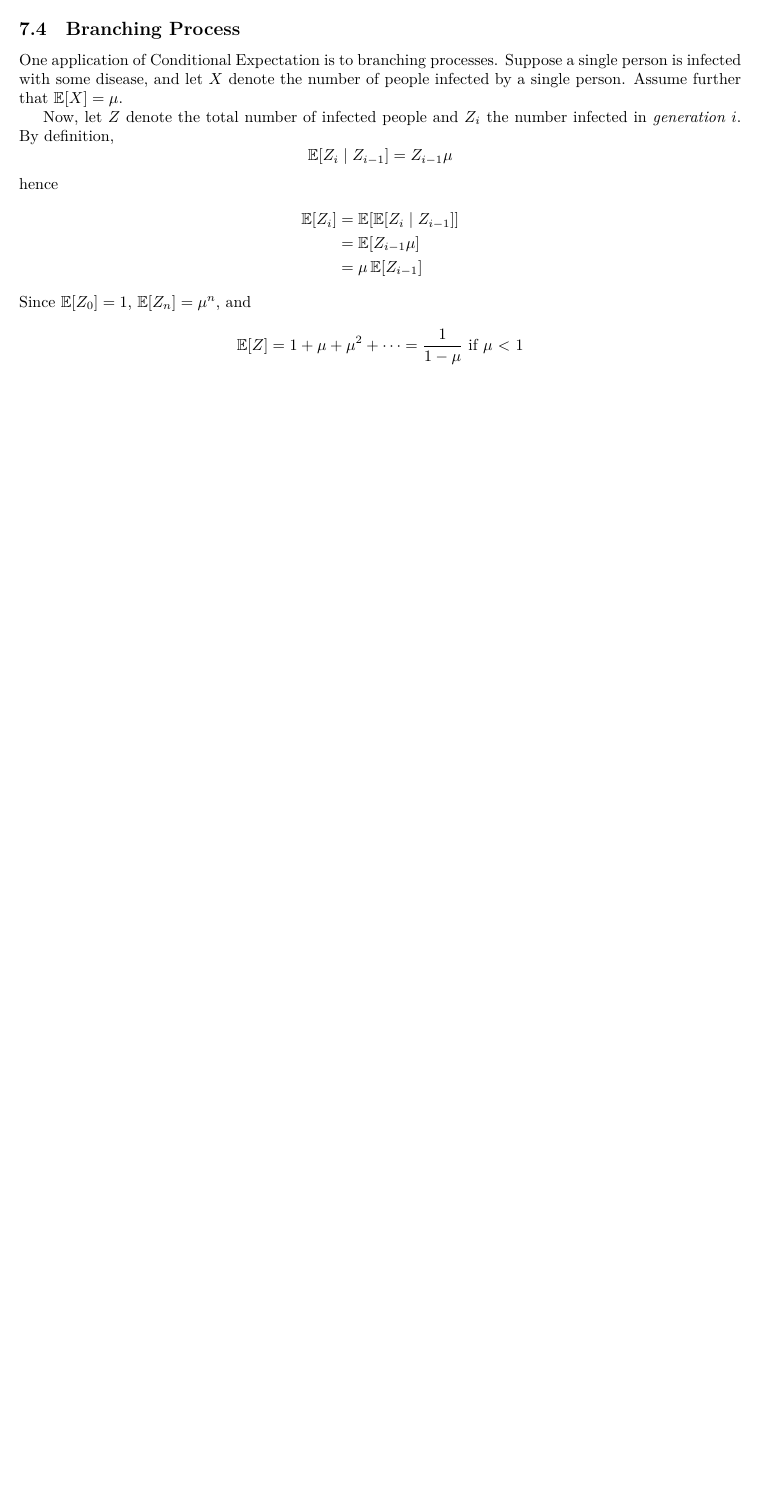
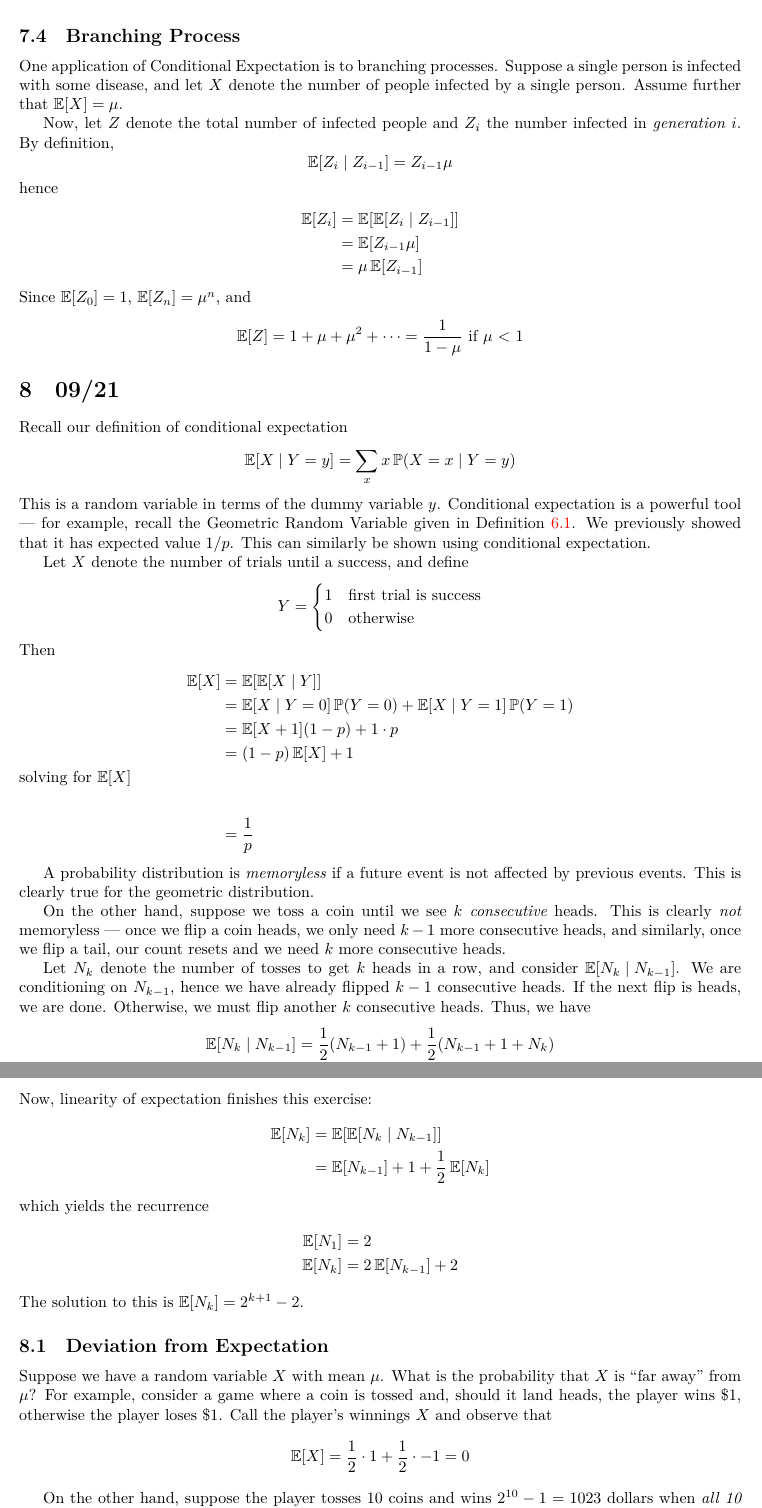
Before and after one commit to khalid-salad/Randomized-Algorithms-Notes, a LaTeX document (main.tex, which reads tex/0921.tex): part of page 22 of 22 before the commit and two parts of pages 22 and 23 of 25 after it, the two joined at a grey line, cut so that both start at the same text, the shorter picture padded with empty space. The pictures show the PDF file main.pdf that the author committed with the source.

Commit message:
09/21 notes

```diff
--- /dev/null
+++ b/tex/0921.tex
@@ -0,0 +1,15 @@
+\section{09/21}
+Recall our definition of conditional expectation
+\[\expectation{X \given Y = y} = \sum_{x} x \prob{X = x \given Y = y}\]
+This is a random variable in terms of the dummy variable $y$. Conditional
+expectation is a powerful tool --- for example, recall the Geometric Random
+Variable given in~\cref{def:geometricrv}. We previously showed that it has
+expected value $\sfrac{1}{p}$. This can similarly be shown using conditional
+expectation.
+
+Let $X$ denote the number of trials until a success, and define
+\[Y = \begin{cases}1 & \hbox{first trial is success}\\
+                   0 & \hbox{otherwise}\end{cases}\]
+Then
+\begin{align*}\expectation{X}
+    &= \expectation{\expectation{X \given Y}}\\
@@ -0,0 +19,44 @@
+    \shortintertext{solving for $\expectation{X}$}\\
+    &= \frac{1}{p}
+\end{align*}
+
+A probability distribution is \emph{memoryless} if a future event is not
+affected by previous events. This is clearly true for the geometric
+distribution.
+
+On the other hand, suppose we toss a coin until we see $k$ \emph{consecutive}
+heads. This is clearly \emph{not} memoryless --- once we flip a coin heads, we
+only need $k - 1$ more consecutive heads, and similarly, once we flip a tail,
+our count resets and we need $k$ more consecutive heads.
+
+Let $N_k$ denote the number of tosses to get $k$ heads in a row, and consider
+$\expectation{N_k \given N_{k - 1}}$. We are conditioning on $N_{k - 1}$, hence
+we have already flipped $k - 1$ consecutive heads. If the next flip is heads, we
+are done. Otherwise, we must flip another $k$ consecutive heads. Thus, we have
+\begin{align*}\expectation{N_k \given N_{k - 1}}
+    &= \frac{1}{2}\left(N_{k - 1} + 1\right) + \frac{1}{2}\left(N_{k - 1} + 1 + N_k\right)\\
+    &= N_{k - 1} + 1 + \frac{1}{2}N_k
+\end{align*}
+Now, linearity of expectation finishes this exercise:
+\begin{align*}\expectation{N_k}
+    &= \expectation{\expectation{N_k \given N_{k - 1}}}\\
+    &= \expectation{N_{k - 1}} + 1 + \frac{1}{2}\expectation{N_k}
+\end{align*}
+which yields the recurrence
+\begin{align*}
+    \expectation{N_1} &= 2\\
+    \expectation{N_k} &= 2\expectation{N_{k - 1}} + 2
+\end{align*}
+The solution to this is $\expectation{N_k} = 2^{k + 1} - 2$.
+
+\subsection{Deviation from Expectation}
+Suppose we have a random variable $X$ with mean $\mu$. What is the probability
+that $X$ is ``far away'' from $\mu$? For example, consider a game where a coin
+is tossed and, should it land heads, the player wins \$1, otherwise the player
+loses \$1. Call the player's winnings $X$ and observe that
+\[\expectation{X} = \frac{1}{2}\cdot 1 + \frac{1}{2} \cdot -1 = 0\]
+
+On the other hand, suppose the player tosses 10 coins and wins $2^{10} - 1 =
+1023$ dollars when \emph{all 10} coins come up heads, otherwise the player loses
+\$1. Then
+\[\expectation{X} = \frac{1}{2^{10}}\cdot \left(2^{10} - 1\right) + \left(1 - \frac{1}{2}\right) \cdot -1 = 0\]
@@ -0,0 +84,2 @@
+    \[\prob{X \geq k\expectation{X}} \leq \frac{1}{k}\]
+\end{corollary}
@@ -0,0 +90 @@
+\[\prob{X \geq \frac{2n}{3}} \leq \frac{\sfrac{n}{2}}{\sfrac{2n}{3}} = \frac{3}{4}\]
@@ -0,0 +103,2 @@
+    \[\variance{X} = \expectation{(x - \expectation{X})^2}\]
+\end{definition}
@@ -0,0 +184,7 @@
+    \end{align*}
+\end{proof}
+
+\begin{corollary}{}{}
+    If $X$ and $Y$ are independent, then $\covariance{X}{Y} = 0$ and
+    \[\variance{X + Y} = \variance{X} + \variance{Y}\]
+\end{corollary}
@@ -0,0 +196 @@
+\[\variance{X} = \sum_{i = 1}^n \variance{X_i} = np(1 - p)\]
```
Also changed, not shown: main.sty (+1 -0 lines), main.tex (+1 -0 lines), tex/0909.tex (+1 -1 lines), main.pdf, tex/0921.tex (124 more changed lines).
